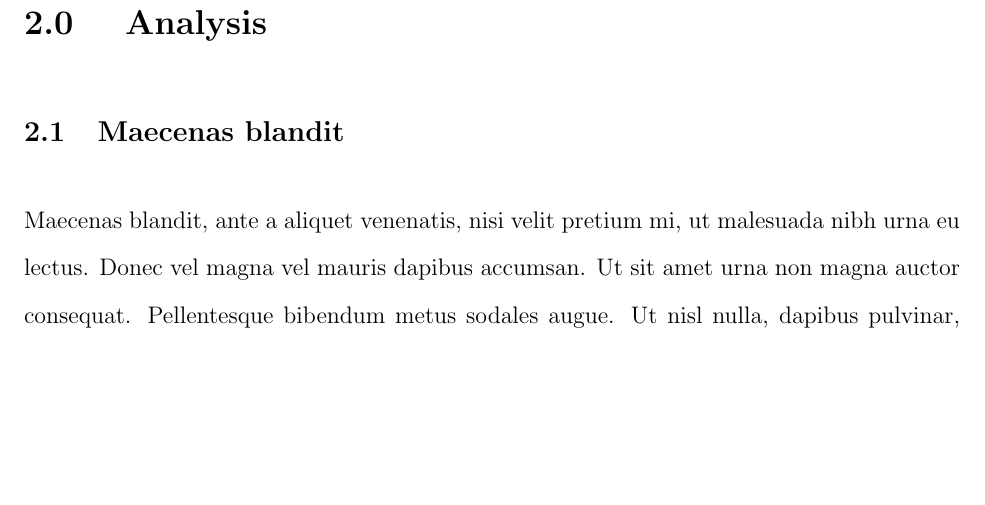
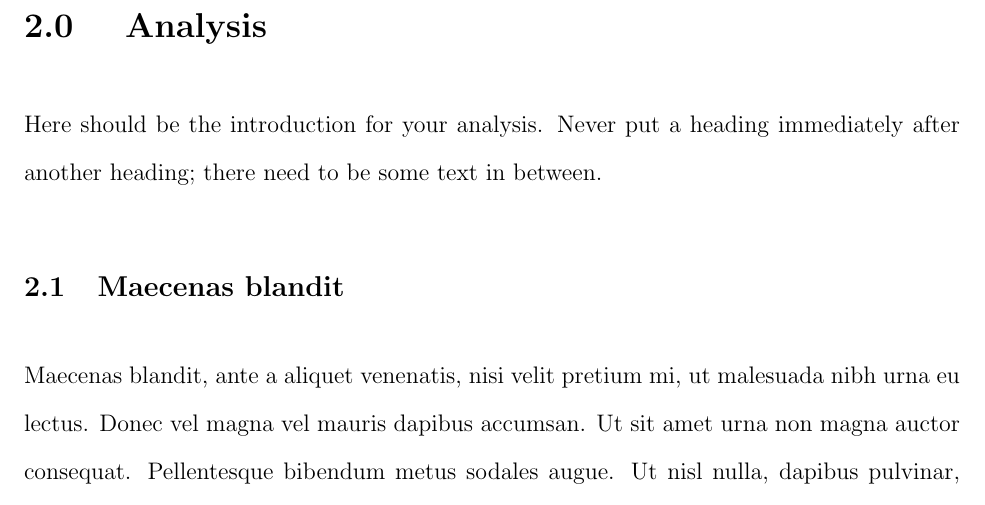
Before and after one commit to turtlesoupy/Waterloo-Math-Work-Report-LaTeX-Template, a LaTeX document (lorem.tex): part of page 6 of 15 before the commit and part of page 6 of 16 after it, cut so that both start at the same text, the shorter picture padded with empty space. Compiled offline with pdfLaTeX.

Commit message:
Add text in between analysis heading and subheading
This is for the rule `do not leave large blank spaces between numbered
sections`, probably. I got my mark deducted last term for not doing this.

```diff
--- a/lorem.tex
+++ b/lorem.tex
@@ -70,6 +70,8 @@ Aliquam facilisis, ante a imperdiet tincidunt, magna lectus blandit augue, sit a
 Aliquam vel nunc. Sed orci. Phasellus mauris dui, venenatis nec, consectetuer pretium, iaculis sit amet, elit. Quisque nec nisi non enim dignissim dapibus. Aenean at magna. Nam viverra posuere lorem. In ipsum tortor, consequat in, pellentesque sit amet, molestie id, felis. Suspendisse potenti. Aliquam sem nisi, interdum nec, cursus sed, ultrices eu, ante. Aenean pellentesque posuere orci. Etiam ut lectus vel tortor tristique viverra. Class aptent taciti sociosqu ad litora torquent per conubia nostra, per inceptos himenaeos. Nunc tincidunt dui et turpis. Sed cursus, magna at ullamcorper malesuada, sem sapien lacinia enim, non convallis est enim a massa. Nunc laoreet lacus ac mauris. Vivamus rutrum mattis odio. Cras at nulla. Vestibulum vestibulum tortor. Maecenas lorem mauris, sollicitudin fermentum, venenatis interdum, sagittis in, urna. Duis mattis.
 
 \section{Analysis}
+
+Here should be the introduction for your analysis. Never put a heading immediately after another heading; there need to be some text in between.
 
 \subsection{Maecenas blandit}
 
```
